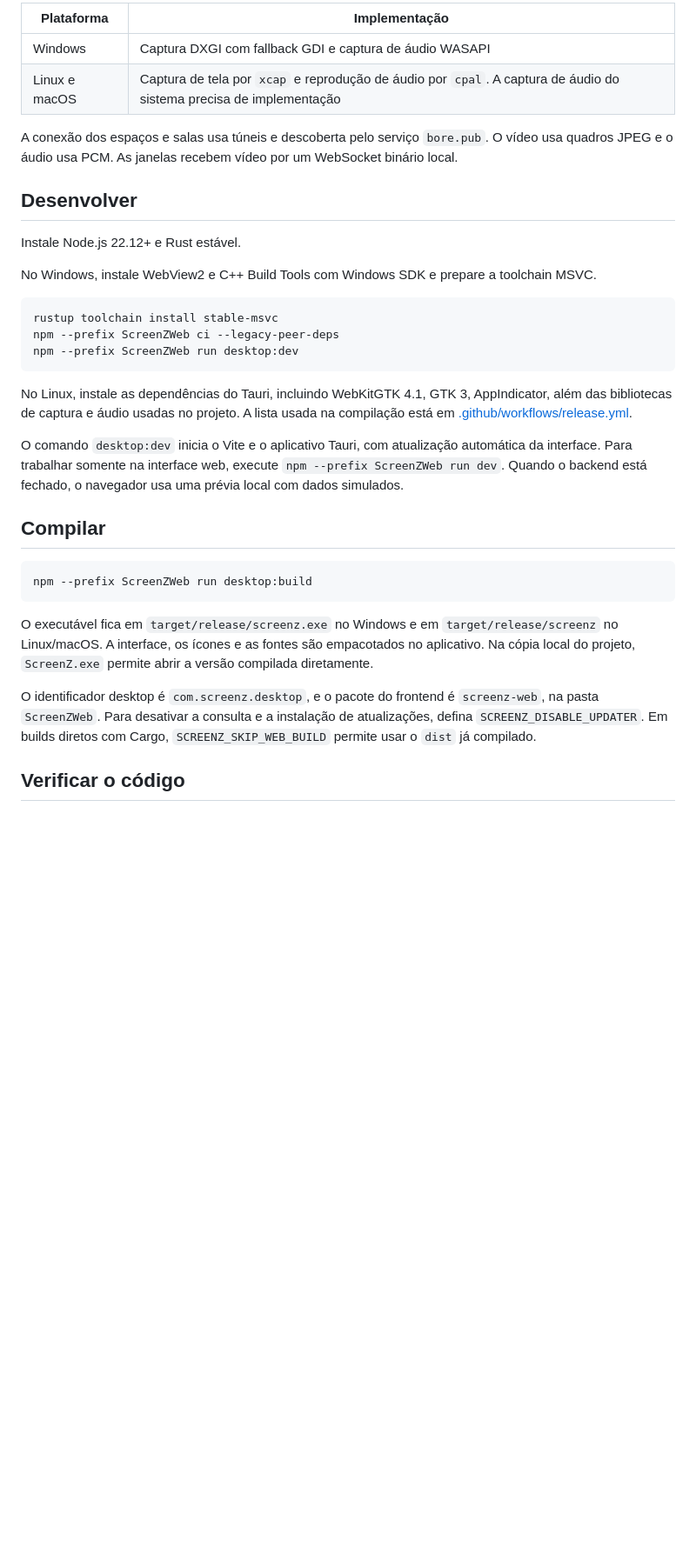
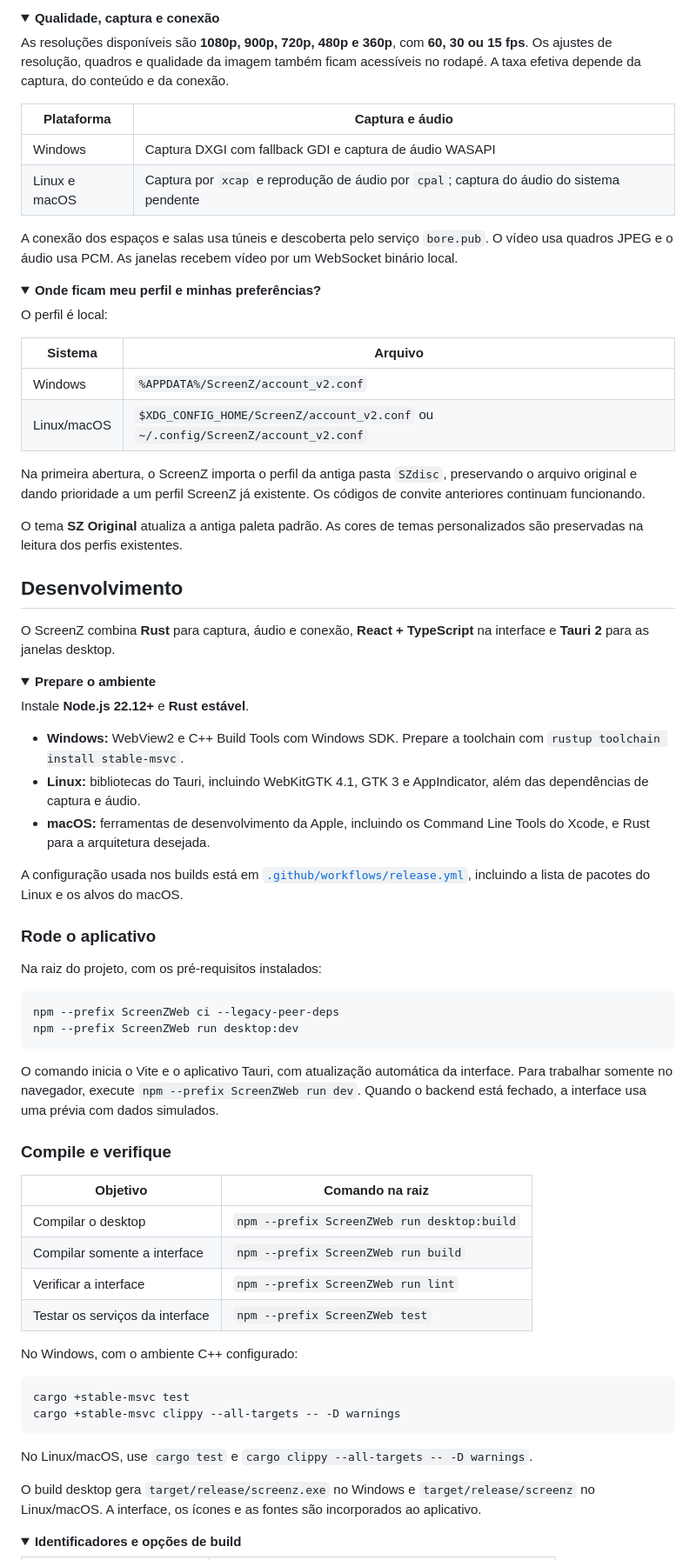
Before and after one commit to VitorOliveiraGomes/SZdisc, a Markdown page: README.md, the part around one of its changes. Shown at 87% size. Drawn GitHub-style; folded sections open; blank space fills up the shorter version.

````diff
--- a/README.md
+++ b/README.md
@@ -35,36 +77,82 @@ As opções disponíveis são 1080p, 900p, 720p, 480p e 360p, com 60, 30 ou 15 f
 
-| Plataforma | Implementação |
+<details>
+<summary><strong>Qualidade, captura e conexão</strong></summary>
+
+As resoluções disponíveis são **1080p, 900p, 720p, 480p e 360p**, com **60, 30 ou 15 fps**. Os ajustes de resolução, quadros e qualidade da imagem também ficam acessíveis no rodapé. A taxa efetiva depende da captura, do conteúdo e da conexão.
+
+| Plataforma | Captura e áudio |
 | --- | --- |
 | Windows | Captura DXGI com fallback GDI e captura de áudio WASAPI |
-| Linux e macOS | Captura de tela por `xcap` e reprodução de áudio por `cpal`. A captura de áudio do sistema precisa de implementação |
+| Linux e macOS | Captura por `xcap` e reprodução de áudio por `cpal`; captura do áudio do sistema pendente |
 
 A conexão dos espaços e salas usa túneis e descoberta pelo serviço `bore.pub`. O vídeo usa quadros JPEG e o áudio usa PCM. As janelas recebem vídeo por um WebSocket binário local.
 
-## Desenvolver
+</details>
 
-Instale Node.js 22.12+ e Rust estável.
+<details>
+<summary><strong>Onde ficam meu perfil e minhas preferências?</strong></summary>
 
-No Windows, instale WebView2 e C++ Build Tools com Windows SDK e prepare a toolchain MSVC.
+O perfil é local:
+
+| Sistema | Arquivo |
+| --- | --- |
+| Windows | `%APPDATA%/ScreenZ/account_v2.conf` |
+| Linux/macOS | `$XDG_CONFIG_HOME/ScreenZ/account_v2.conf` ou `~/.config/ScreenZ/account_v2.conf` |
+
+Na primeira abertura, o ScreenZ importa o perfil da antiga pasta `SZdisc`, preservando o arquivo original e dando prioridade a um perfil ScreenZ já existente. Os códigos de convite anteriores continuam funcionando.
+
+O tema **SZ Original** atualiza a antiga paleta padrão. As cores de temas personalizados são preservadas na leitura dos perfis existentes.
+
+</details>
+
+## Desenvolvimento
+
+O ScreenZ combina **Rust** para captura, áudio e conexão, **React + TypeScript** na interface e **Tauri 2** para as janelas desktop.
+
+<details>
+<summary><strong>Prepare o ambiente</strong></summary>
+
+Instale **Node.js 22.12+** e **Rust estável**.
+
+- **Windows:** WebView2 e C++ Build Tools com Windows SDK. Prepare a toolchain com `rustup toolchain install stable-msvc`.
+- **Linux:** bibliotecas do Tauri, incluindo WebKitGTK 4.1, GTK 3 e AppIndicator, além das dependências de captura e áudio.
+- **macOS:** ferramentas de desenvolvimento da Apple, incluindo os Command Line Tools do Xcode, e Rust para a arquitetura desejada.
+
+A configuração usada nos builds está em [`.github/workflows/release.yml`](.github/workflows/release.yml), incluindo a lista de pacotes do Linux e os alvos do macOS.
+
+</details>
+
+### Rode o aplicativo
+
+Na raiz do projeto, com os pré-requisitos instalados:
 
 ```powershell
-rustup toolchain install stable-msvc
 npm --prefix ScreenZWeb ci --legacy-peer-deps
 npm --prefix ScreenZWeb run desktop:dev
 ```
 
-No Linux, instale as dependências do Tauri, incluindo WebKitGTK 4.1, GTK 3, AppIndicator, além das bibliotecas de captura e áudio usadas no projeto. A lista usada na compilação está em [.github/workflows/release.yml](.github/workflows/release.yml).
+O comando inicia o Vite e o aplicativo Tauri, com atualização automática da interface. Para trabalhar somente no navegador, execute `npm --prefix ScreenZWeb run dev`. Quando o backend está fechado, a interface usa uma prévia com dados simulados.
 
-O comando `desktop:dev` inicia o Vite e o aplicativo Tauri, com atualização automática da interface. Para trabalhar somente na interface web, execute `npm --prefix ScreenZWeb run dev`. Quando o backend está fechado, o navegador usa uma prévia local com dados simulados.
+### Compile e verifique
 
-## Compilar
+| Objetivo | Comando na raiz |
+| --- | --- |
+| Compilar o desktop | `npm --prefix ScreenZWeb run desktop:build` |
+| Compilar somente a interface | `npm --prefix ScreenZWeb run build` |
+| Verificar a interface | `npm --prefix ScreenZWeb run lint` |
+| Testar os serviços da interface | `npm --prefix ScreenZWeb test` |
+
+No Windows, com o ambiente C++ configurado:
 
 ```powershell
-npm --prefix ScreenZWeb run desktop:build
+cargo +stable-msvc test
+cargo +stable-msvc clippy --all-targets -- -D warnings
 ```
 
-O executável fica em `target/release/screenz.exe` no Windows e em `target/release/screenz` no Linux/macOS. A interface, os ícones e as fontes são empacotados no aplicativo. Na cópia local do projeto, `ScreenZ.exe` permite abrir a versão compilada diretamente.
+No Linux/macOS, use `cargo test` e `cargo clippy --all-targets -- -D warnings`.
 
-O identificador desktop é `com.screenz.desktop`, e o pacote do frontend é `screenz-web`, na pasta `ScreenZWeb`. Para desativar a consulta e a instalação de atualizações, defina `SCREENZ_DISABLE_UPDATER`. Em builds diretos com Cargo, `SCREENZ_SKIP_WEB_BUILD` permite usar o `dist` já compilado.
+O build desktop gera `target/release/screenz.exe` no Windows e `target/release/screenz` no Linux/macOS. A interface, os ícones e as fontes são incorporados ao aplicativo.
 
-## Verificar o código
+<details>
+<summary><strong>Identificadores e opções de build</strong></summary>
 
````
Also changed, not shown: other parts of README.md (+88 -39 lines), docs/images/appearance.png (added), docs/images/share-picker.png (added), 1 other file.
